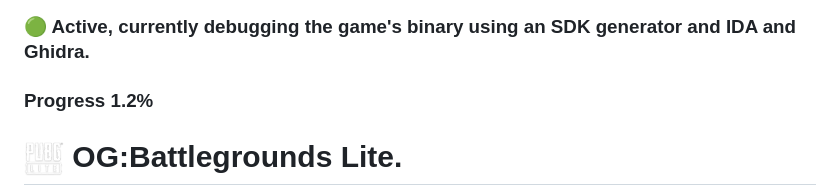
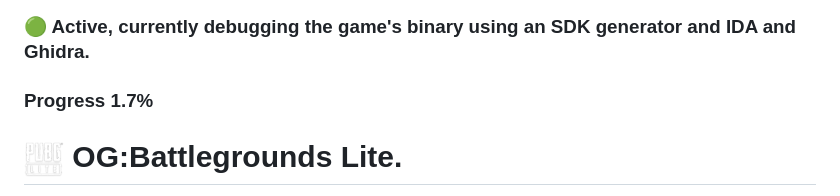
Before and after one commit to phikill/RE_PUBG_LITE, a Markdown page: README.md, the part around the change. Rendered like a GitHub page.

Commit message:
Update progress percentage in README

```diff
--- a/README.md
+++ b/README.md
@@ -5,7 +5,7 @@ You can join our *Discord* server by clicking the button above.
 ### STATUS
   ### 🟢 Active, currently debugging the game's binary using an SDK generator and IDA and Ghidra.
 
-### Progress 1.2%
+### Progress 1.7%
 
 
 
```
